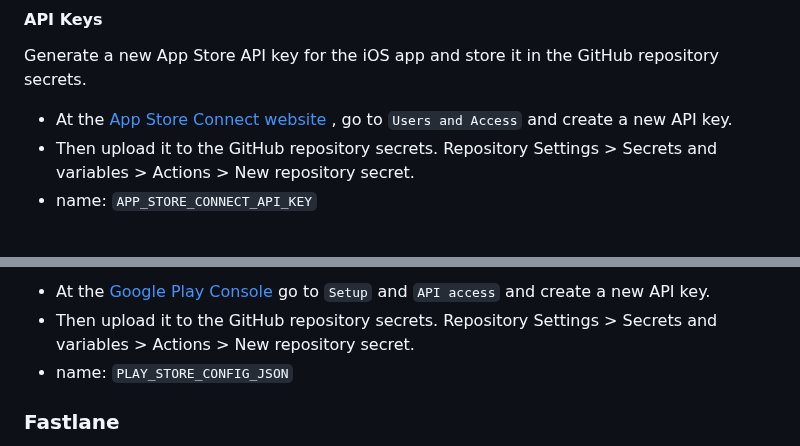
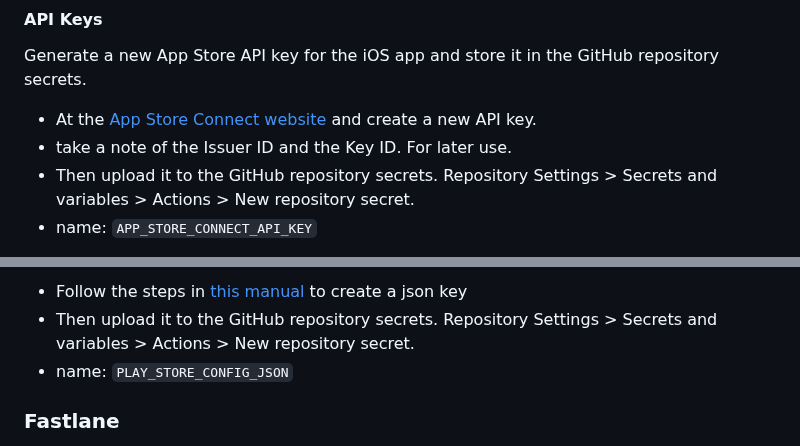
Before and after one commit to microservicer/flutter-pipelines, a Markdown page: README.md, 2 parts joined by grey strips. GitHub-like rendering.

Commit message:
docs: Add clarifying sections on API keys

```diff
--- a/README.md
+++ b/README.md
@@ -158,7 +158,8 @@ Create a new App Store app in the [App Store Connect website](https://appstoreco
 #### API Keys
 Generate a new App Store API key for the iOS app and store it in the GitHub repository secrets.
 
-- At the [App Store Connect website](https://appstoreconnect.apple.com/access/api) , go to `Users and Access`  and create a new API key.
+- At the [App Store Connect website](https://appstoreconnect.apple.com/access/api) and create a new API key.
+- take a note of the Issuer ID and the Key ID. For later use.
 - Then upload it to the GitHub repository secrets. Repository Settings > Secrets and variables > Actions > New repository secret.
 - name: `APP_STORE_CONNECT_API_KEY`
 
@@ -245,5 +247,5 @@ Create an API key for the Google Play Store.
 
-- At the [Google Play Console](https://play.google.com/apps/publish/)  go to `Setup`  and `API access`  and create a new API key.
+- Follow the steps in [this manual](https://docs.fastlane.tools/actions/upload_to_play_store/) to create a json key
 - Then upload it to the GitHub repository secrets. Repository Settings > Secrets and variables > Actions > New repository secret.
 - name: `PLAY_STORE_CONFIG_JSON`
 
```
Also changed, not shown: other parts of README.md (+1 -0 lines).
